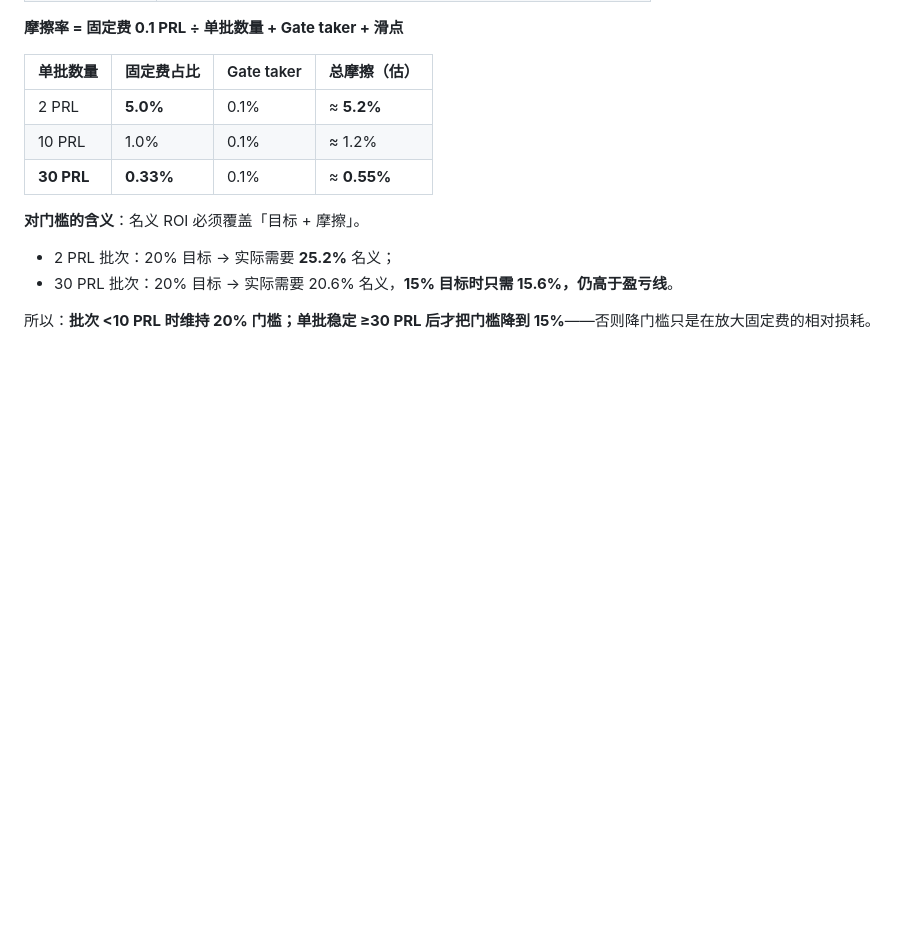
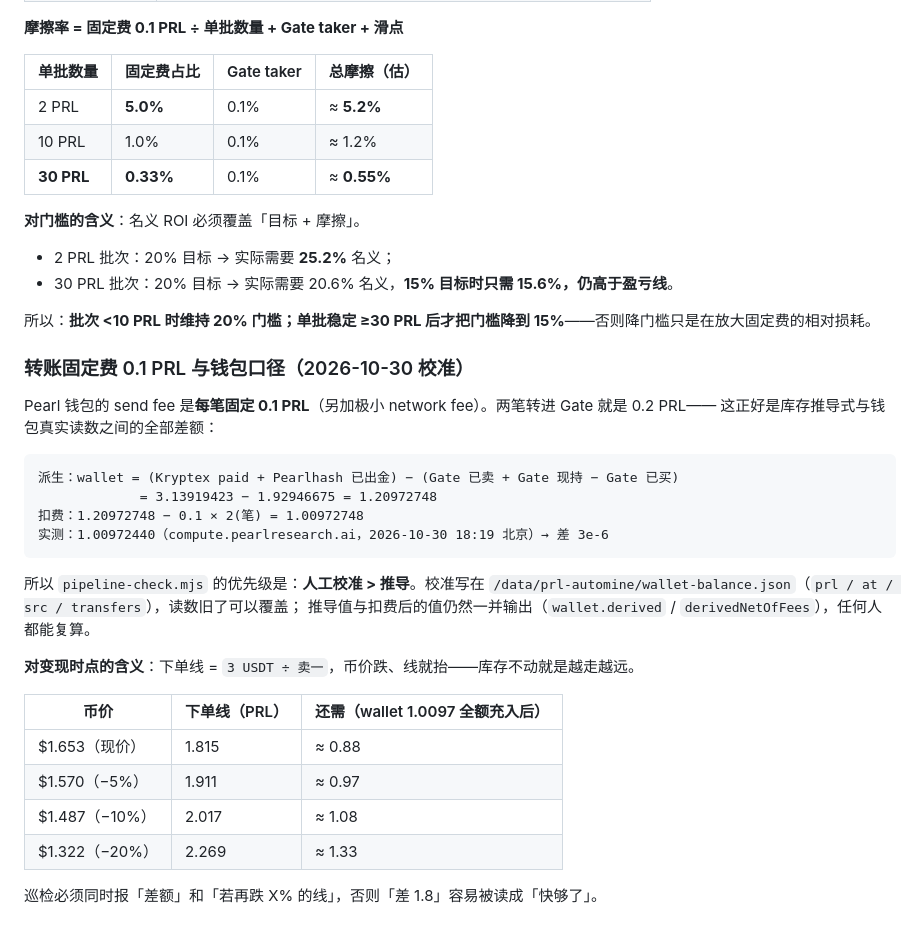
Before and after one commit to journeyanhk/gpumarket-autominer, a Markdown page: docs/pipeline-cost.md, the part around the change. GitHub-like rendering; blank space fills up the shorter version.

Commit message:
docs(pipeline-cost): 转账固定费 0.1 PRL/笔与库存校准口径（推导 − 0.2 = 实测 1.00972）

````diff
--- a/docs/pipeline-cost.md
+++ b/docs/pipeline-cost.md
@@ -55,3 +55,30 @@
 - 30 PRL 批次：20% 目标 → 实际需要 20.6% 名义，**15% 目标时只需 15.6%，仍高于盈亏线**。
 
 所以：**批次 <10 PRL 时维持 20% 门槛；单批稳定 ≥30 PRL 后才把门槛降到 15%**——否则降门槛只是在放大固定费的相对损耗。
+
+### 转账固定费 0.1 PRL 与钱包口径（2026-10-30 校准）
+
+Pearl 钱包的 send fee 是**每笔固定 0.1 PRL**（另加极小 network fee）。两笔转进 Gate 就是 0.2 PRL——
+这正好是库存推导式与钱包真实读数之间的全部差额：
+
+```
+派生：wallet = (Kryptex paid + Pearlhash 已出金) − (Gate 已卖 + Gate 现持 − Gate 已买)
+             = 3.13919423 − 1.92946675 = 1.20972748
+扣费：1.20972748 − 0.1 × 2(笔) = 1.00972748
+实测：1.00972440（compute.pearlresearch.ai，2026-10-30 18:19 北京）→ 差 3e-6
+```
+
+所以 `pipeline-check.mjs` 的优先级是：**人工校准 > 推导**。校准写在
+`/data/prl-automine/wallet-balance.json`（`prl / at / src / transfers`），读数旧了可以覆盖；
+推导值与扣费后的值仍然一并输出（`wallet.derived` / `derivedNetOfFees`），任何人都能复算。
+
+**对变现时点的含义**：下单线 = `3 USDT ÷ 卖一`，币价跌、线就抬——库存不动就是越走越远。
+
+| 币价 | 下单线（PRL） | 还需（wallet 1.0097 全额充入后） |
+|---|---|---|
+| $1.653（现价） | 1.815 | ≈ 0.88 |
+| $1.570（−5%） | 1.911 | ≈ 0.97 |
+| $1.487（−10%） | 2.017 | ≈ 1.08 |
+| $1.322（−20%） | 2.269 | ≈ 1.33 |
+
+巡检必须同时报「差额」和「若再跌 X% 的线」，否则「差 1.8」容易被读成「快够了」。
````
